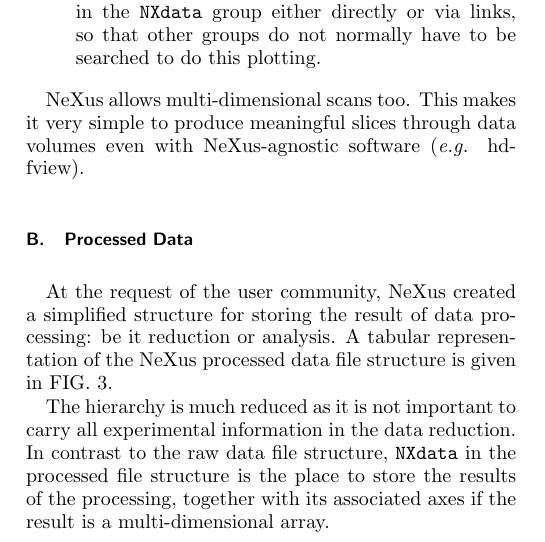
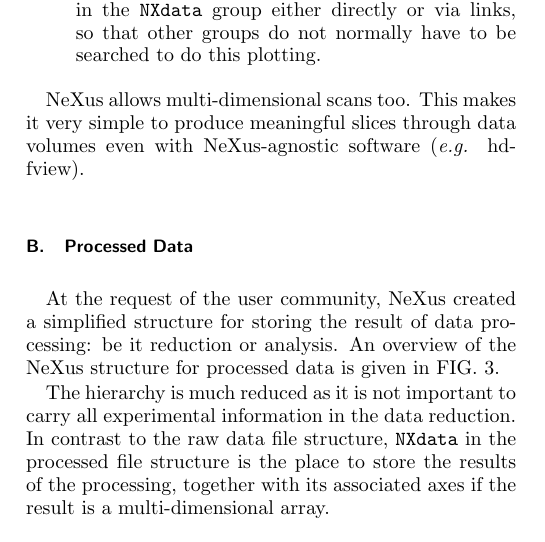
Before and after one commit to nexusformat/communications, a LaTeX paper (2014/csipaper/nexus14aip.tex): part of one column of page 3 of 5, cut so that both start at the same text. Compiled offline with pdfLaTeX.

Commit message:
consistency with Fig. 1 citation

```diff
--- a/2014/csipaper/nexus14aip.tex
+++ b/2014/csipaper/nexus14aip.tex
@@ -299,8 +299,7 @@ processing: be it reduction or analysis.
 %In many cases even the reduced data is big enough to need
 %an efficient binary representation.
 %A good example is a tomography reconstruction.
-A tabular representation
-of the NeXus processed data file structure is given in FIG.~\ref{procfile}.
+An overview of the NeXus structure for processed data is given in FIG.~\ref{procfile}.
 
 \begin{figure}
 \includegraphics[width=\columnwidth]{figure3}
```
